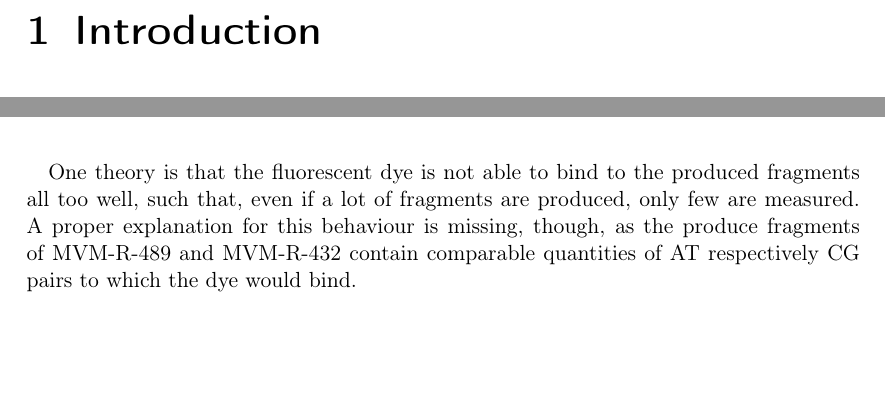
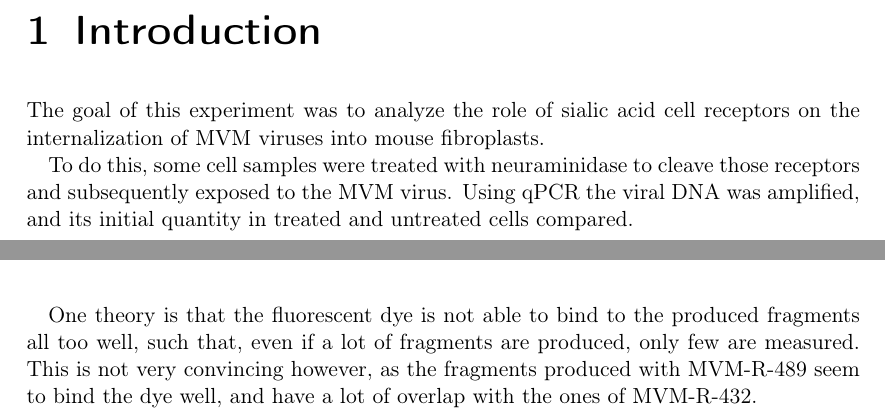
Before and after one commit to Lavode/2027-biochemie-1-praktikum, a LaTeX document (experiments/3_rt_pcr/doc/3_rt_pcr.tex): two parts of pages 2 and 11 of 13, joined at a grey line, cut so that both start at the same text, the shorter picture padded with empty space. Compiled offline with pdfLaTeX.

Commit message:
Spell check report 3.

```diff
--- a/experiments/3_rt_pcr/doc/3_rt_pcr.tex
+++ b/experiments/3_rt_pcr/doc/3_rt_pcr.tex
@@ -74,14 +74,14 @@
 \usepackage{listings}
 
 % Convenience commands
-\newcommand{\mailsubject}{2027 - Praktikum Biochemie 1}
+\newcommand{\mailsubject}{2027 - Lab course biochemistry 11}
 \newcommand{\maillink}[1]{\href{mailto:#1?subject=\mailsubject}
                                {#1}}
 
 % Should use this command wherever the print date is mentioned.
 \newcommand{\printdate}{\today}
 
-\subject{2027 - Praktikum Biochemie 1}
+\subject{2027 - Lab course biochemistry 1}
 \title{3 - Real-time quantitative PCR}
 
 \author{Michael Senn \maillink{michael.senn@students.unibe.ch} - 16-126-880 - Group 14}
@@ -97,6 +97,13 @@
 \maketitle
 
 \chapter{Introduction}
+
+The goal of this experiment was to analyze the role of sialic acid cell
+receptors on the internalization of MVM viruses into mouse fibroplasts.
+
+To do this, some cell samples were treated with neuraminidase to cleave those
+receptors and subsequently exposed to the MVM virus. Using qPCR the viral DNA
+was amplified, and its initial quantity in treated and untreated cells compared.
 
 \chapter{Protocol}
 
@@ -469,9 +476,9 @@ heavily than those samples with MVM-R-1037.
 
 One theory is that the fluorescent dye is not able to bind to the produced
 fragments all too well, such that, even if a lot of fragments are produced,
-only few are measured. A proper explanation for this behaviour is missing,
-though, as the produce fragments of MVM-R-489 and MVM-R-432 contain comparable
-quantities of AT respectively CG pairs to which the dye would bind.
+only few are measured. This is not very convincing however, as the fragments
+produced with MVM-R-489 seem to bind the dye well, and have a lot of overlap
+with the ones of MVM-R-432.
 
 \begin{figure}
 	\centering
```
Also changed, not shown: experiments/3_rt_pcr/doc/3_rt_pcr.tex (10 more changed lines).
